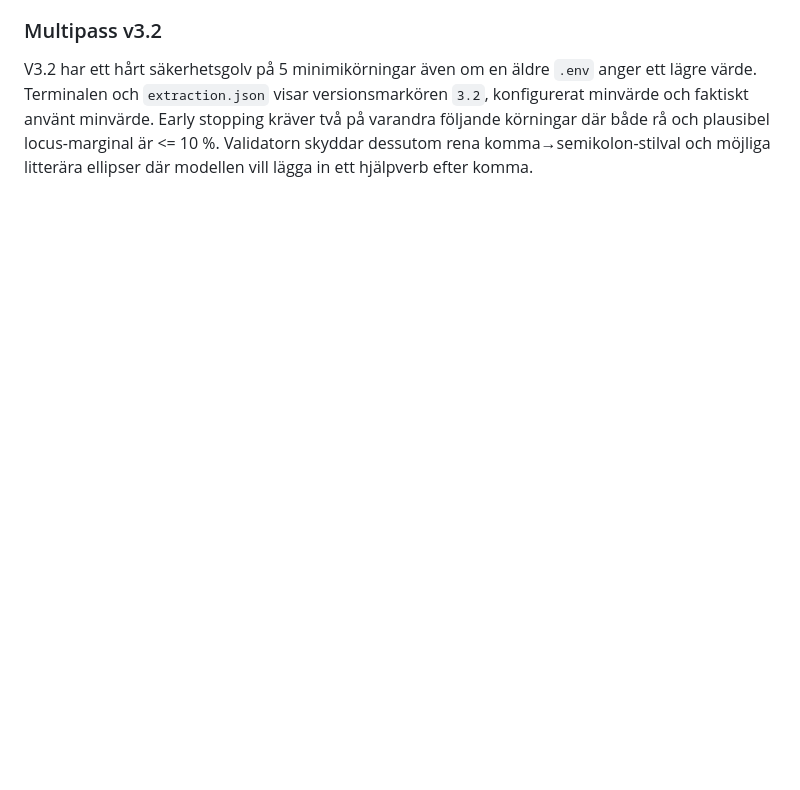
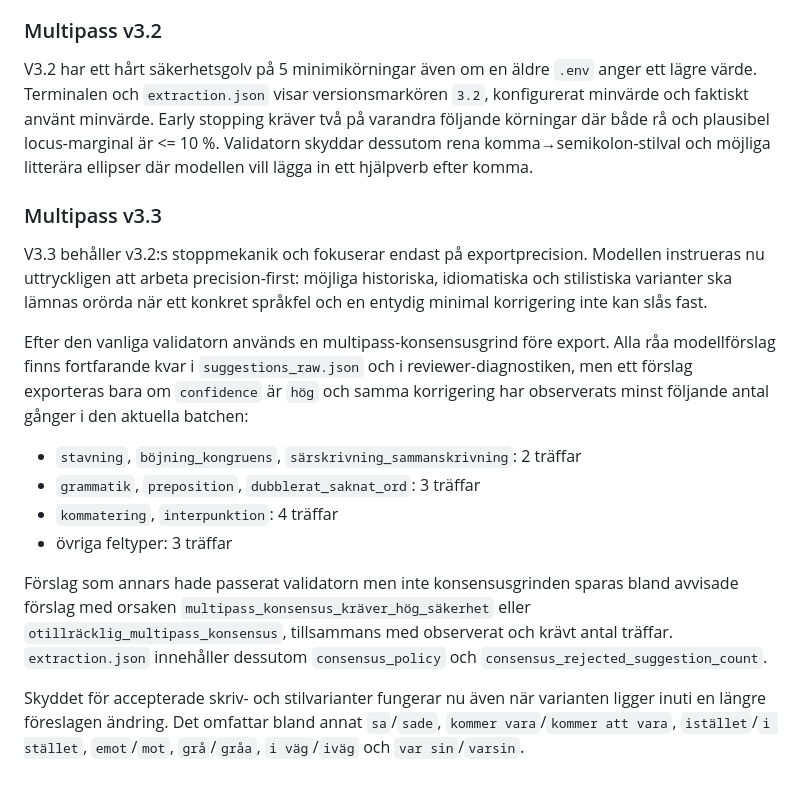
Before and after one commit to slimebob1975/PDFMinimalProofReader, a Markdown page: README.md, the part around the change. Drawn GitHub-style; blank space fills up the shorter version.

```diff
--- a/README.md
+++ b/README.md
@@ -268,3 +268,19 @@ API-nyckeln används endast för API-anropet och sparas inte av applikationen.
 ### Multipass v3.2
 
 V3.2 har ett hårt säkerhetsgolv på 5 minimikörningar även om en äldre `.env` anger ett lägre värde. Terminalen och `extraction.json` visar versionsmarkören `3.2`, konfigurerat minvärde och faktiskt använt minvärde. Early stopping kräver två på varandra följande körningar där både rå och plausibel locus-marginal är <= 10 %. Validatorn skyddar dessutom rena komma→semikolon-stilval och möjliga litterära ellipser där modellen vill lägga in ett hjälpverb efter komma.
+
+
+### Multipass v3.3
+
+V3.3 behåller v3.2:s stoppmekanik och fokuserar endast på exportprecision. Modellen instrueras nu uttryckligen att arbeta precision-first: möjliga historiska, idiomatiska och stilistiska varianter ska lämnas orörda när ett konkret språkfel och en entydig minimal korrigering inte kan slås fast.
+
+Efter den vanliga validatorn används en multipass-konsensusgrind före export. Alla råa modellförslag finns fortfarande kvar i `suggestions_raw.json` och i reviewer-diagnostiken, men ett förslag exporteras bara om `confidence` är `hög` och samma korrigering har observerats minst följande antal gånger i den aktuella batchen:
+
+- `stavning`, `böjning_kongruens`, `särskrivning_sammanskrivning`: 2 träffar
+- `grammatik`, `preposition`, `dubblerat_saknat_ord`: 3 träffar
+- `kommatering`, `interpunktion`: 4 träffar
+- övriga feltyper: 3 träffar
+
+Förslag som annars hade passerat validatorn men inte konsensusgrinden sparas bland avvisade förslag med orsaken `multipass_konsensus_kräver_hög_säkerhet` eller `otillräcklig_multipass_konsensus`, tillsammans med observerat och krävt antal träffar. `extraction.json` innehåller dessutom `consensus_policy` och `consensus_rejected_suggestion_count`.
+
+Skyddet för accepterade skriv- och stilvarianter fungerar nu även när varianten ligger inuti en längre föreslagen ändring. Det omfattar bland annat `sa`/`sade`, `kommer vara`/`kommer att vara`, `istället`/`i stället`, `emot`/`mot`, `grå`/`gråa`, `i väg`/`iväg` och `var sin`/`varsin`.
```
